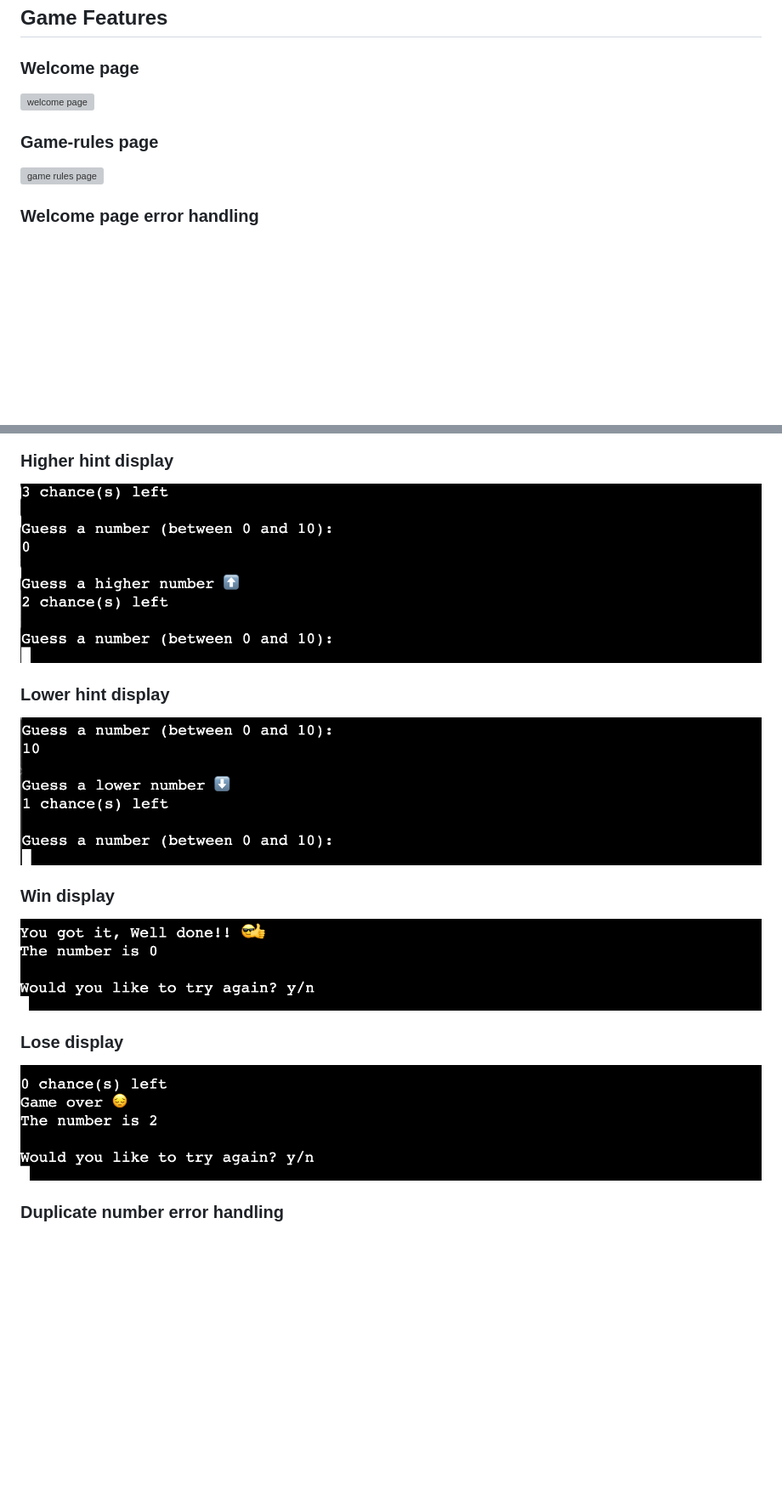
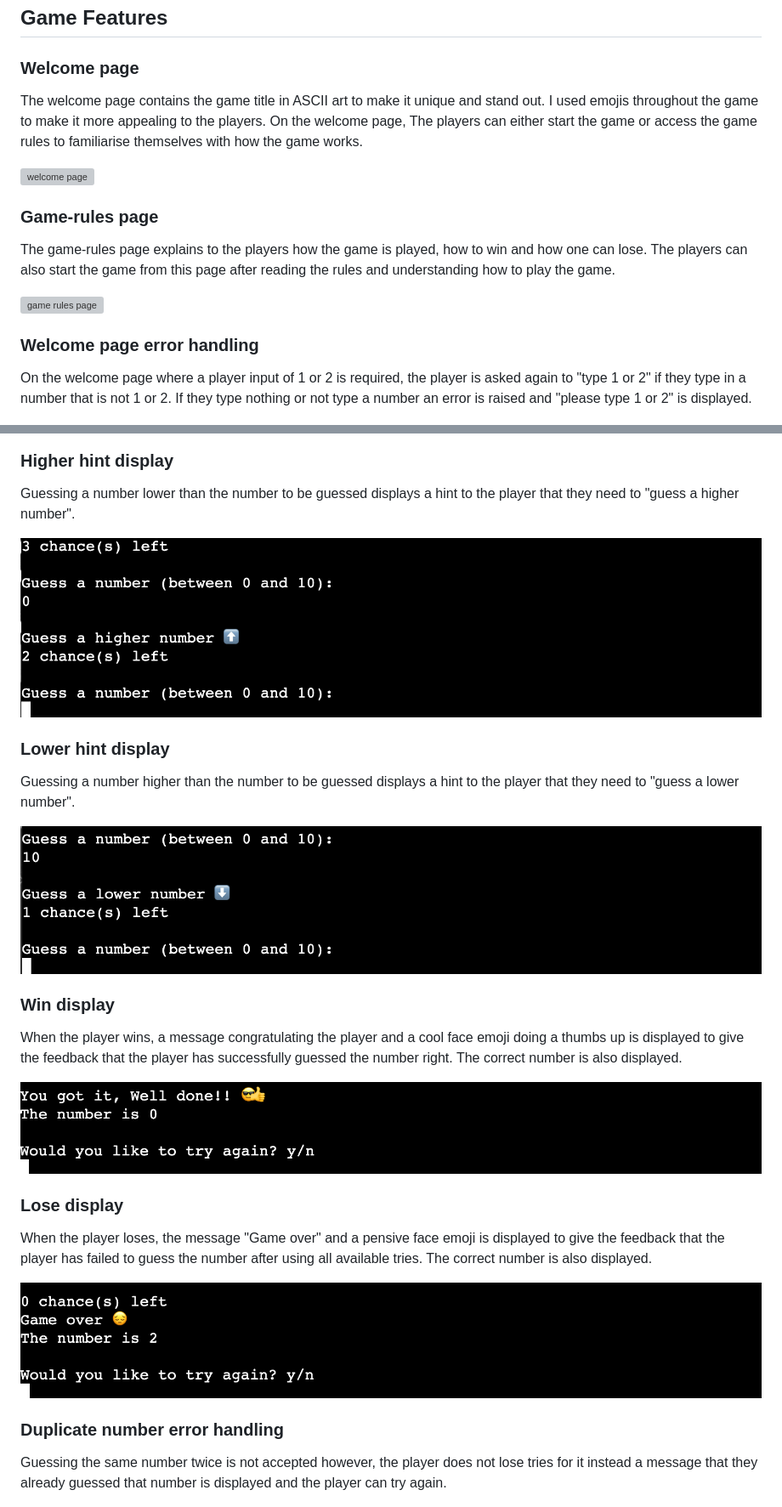
Before and after one commit to Faysal-Ahmed-Aweys/guess-master, a Markdown page: README.md, 2 parts joined by grey strips. Shown: that part at 85% size. Rendered like a GitHub page; blank space fills up the shorter version; grey boxes are pictures that could not be loaded.

Commit message:
Update features section in readme.md file

```diff
--- a/README.md
+++ b/README.md
@@ -33,12 +33,24 @@ If they guess the number before the tries finish, they win otherwise they lose.
 ## **Game Features**
 
 ### **Welcome page**
+The welcome page contains the game title in ASCII art to make it unique and stand out.
+I used emojis throughout the game to make it more appealing to the players.
+On the welcome page, The players can either start the game or access the game rules to familiarise themselves with how the game works.
+
 ![welcome page](screenshots/welcome_page.png)
 
 ### **Game-rules page**
+The game-rules page explains to the players how the game is played, how to win and how one can lose.
+The players can also start the game from this page after reading the rules and understanding how to play the game.
+
 ![game rules page](screenshots/game_rules_page.png)
 
 ### **Welcome page error handling**
+On the welcome page where a player input of 1 or 2 is required,
+the player is asked again to "type 1 or 2" if they type in a number
+that is not 1 or 2. If they type nothing or not type a number
+an error is raised and "please type 1 or 2" is displayed.
+
 ![welcome page errors](screenshots/welcome_page_errors.png)
 
 ### **Game-rules page error handling**
@@ -51,18 +75,34 @@ If they guess the number before the tries finish, they win otherwise they lose.
 ![game page errors](screenshots/game_play_errors.png)
 
 ### **Higher hint display**
+Guessing a number lower than the number to be guessed displays a hint to the player that
+they need to "guess a higher number".
+
 ![higher hint display](screenshots/higher_hint_display.png)
 
 ### **Lower hint display**
+Guessing a number higher than the number to be guessed displays a hint to the player that
+they need to "guess a lower number".
+
 ![lower hint display](screenshots/lower_hint_display.png)
 
 ### **Win display**
+When the player wins, a message congratulating the player and a cool face emoji doing a thumbs up is displayed
+to give the feedback that the player has successfully guessed the number right. The correct number is also displayed.
+
 ![win display](screenshots/win_display.png)
 
 ### **Lose display**
+When the player loses, the message "Game over" and a pensive face emoji is displayed to give
+the feedback that the player has failed to guess the number after using all available tries.
+The correct number is also displayed.
+
 ![lose display](screenshots/lose_display.png)
 
 ### **Duplicate number error handling**
+Guessing the same number twice is not accepted however, the player does not lose tries for it
+instead a message that they already guessed that number is displayed and the player can try again.
+
 ![duplicate number error](screenshots/duplicate_number_error.png)
 
 ## **Deployment**
```
Also changed, not shown: other parts of README.md (+12 -0 lines).
